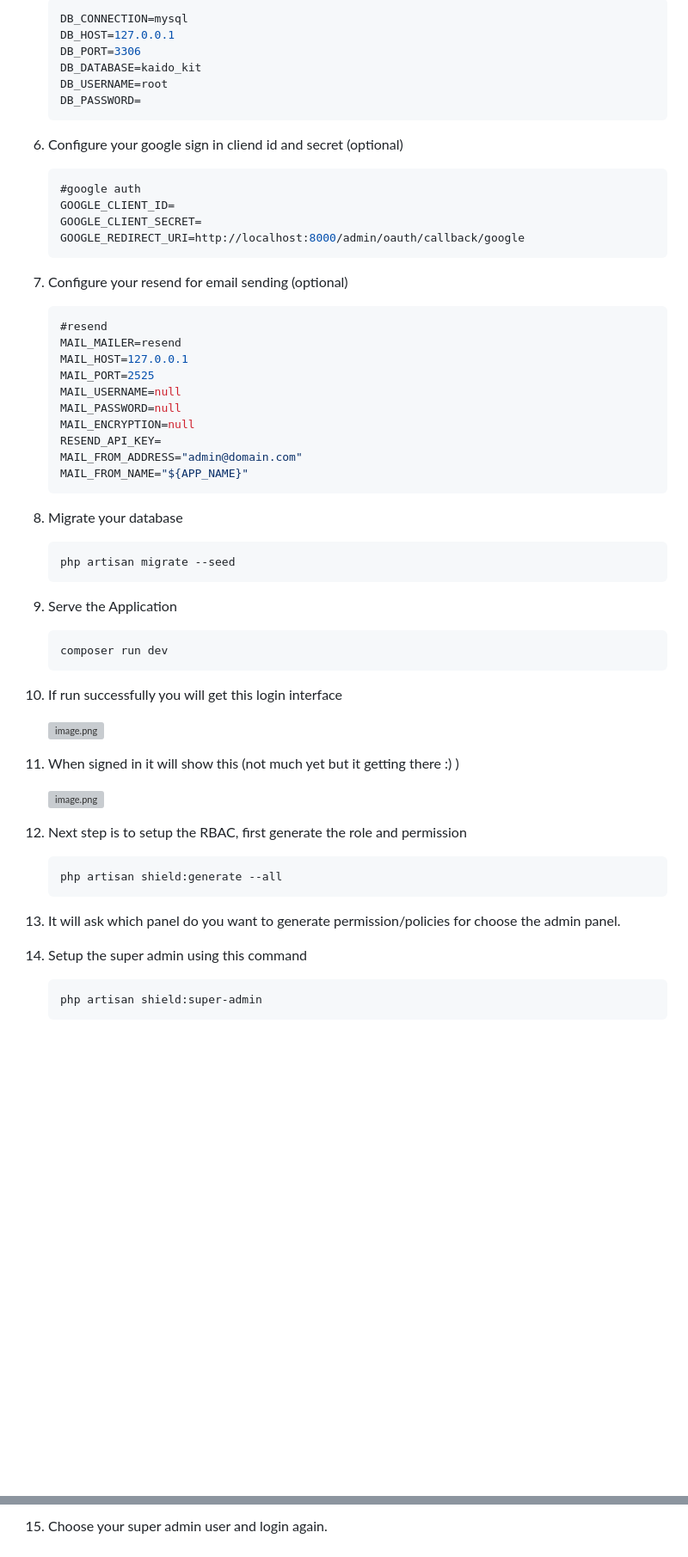
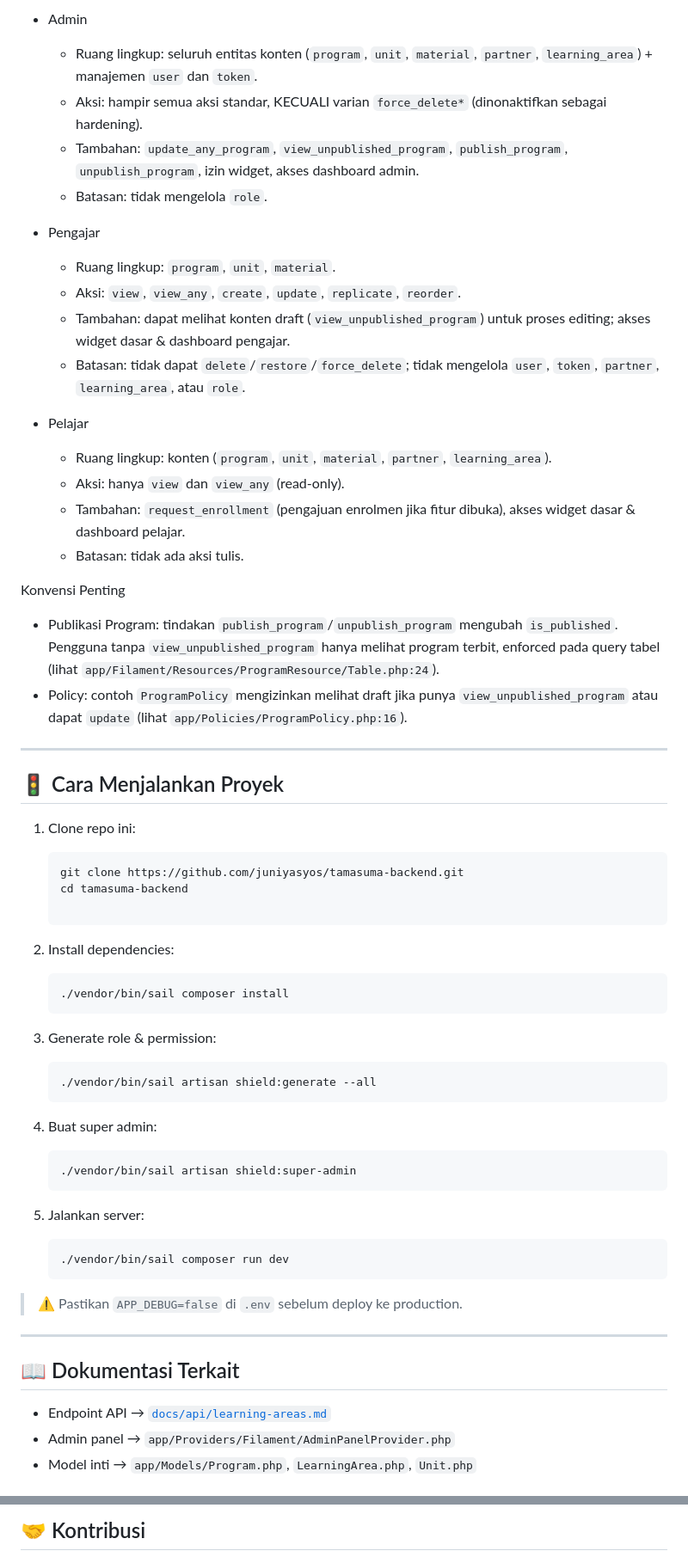
Before and after one commit to juniyasyos/tamasuma-backend, a Markdown page: README.md, 2 parts joined by grey strips. Shown at 86% size. GitHub-like rendering; blank space fills up the shorter version; grey boxes are pictures that could not be loaded.

````diff
--- a/README.md
+++ b/README.md
@@ -83,67 +69,64 @@ A powerful and opinionated FilamentPHP starter kit designed to accelerate your a
 
-    ```php
-    DB_CONNECTION=mysql
-    DB_HOST=127.0.0.1
-    DB_PORT=3306
-    DB_DATABASE=kaido_kit
-    DB_USERNAME=root
-    DB_PASSWORD=
-    ```
+- Admin
+  - Ruang lingkup: seluruh entitas konten (`program`, `unit`, `material`, `partner`, `learning_area`) + manajemen `user` dan `token`.
+  - Aksi: hampir semua aksi standar, KECUALI varian `force_delete*` (dinonaktifkan sebagai hardening).
+  - Tambahan: `update_any_program`, `view_unpublished_program`, `publish_program`, `unpublish_program`, izin widget, akses dashboard admin.
+  - Batasan: tidak mengelola `role`.
 
-6. Configure your google sign in cliend id and secret (optional)
+- Pengajar
+  - Ruang lingkup: `program`, `unit`, `material`.
+  - Aksi: `view`, `view_any`, `create`, `update`, `replicate`, `reorder`.
+  - Tambahan: dapat melihat konten draft (`view_unpublished_program`) untuk proses editing; akses widget dasar & dashboard pengajar.
+  - Batasan: tidak dapat `delete`/`restore`/`force_delete`; tidak mengelola `user`, `token`, `partner`, `learning_area`, atau `role`.
 
-    ```php
-    #google auth
-    GOOGLE_CLIENT_ID=
-    GOOGLE_CLIENT_SECRET=
-    GOOGLE_REDIRECT_URI=http://localhost:8000/admin/oauth/callback/google
-    ```
+- Pelajar
+  - Ruang lingkup: konten (`program`, `unit`, `material`, `partner`, `learning_area`).
+  - Aksi: hanya `view` dan `view_any` (read‑only).
+  - Tambahan: `request_enrollment` (pengajuan enrolmen jika fitur dibuka), akses widget dasar & dashboard pelajar.
+  - Batasan: tidak ada aksi tulis.
 
-7. Configure your resend for email sending (optional)
+Konvensi Penting
 
-    ```php
-    #resend
-    MAIL_MAILER=resend
-    MAIL_HOST=127.0.0.1
-    MAIL_PORT=2525
-    MAIL_USERNAME=null
-    MAIL_PASSWORD=null
-    MAIL_ENCRYPTION=null
-    RESEND_API_KEY=
-    MAIL_FROM_ADDRESS="admin@domain.com"
-    MAIL_FROM_NAME="${APP_NAME}"
-    ```
+- Publikasi Program: tindakan `publish_program`/`unpublish_program` mengubah `is_published`. Pengguna tanpa `view_unpublished_program` hanya melihat program terbit, enforced pada query tabel (lihat `app/Filament/Resources/ProgramResource/Table.php:24`).
+- Policy: contoh `ProgramPolicy` mengizinkan melihat draft jika punya `view_unpublished_program` atau dapat `update` (lihat `app/Policies/ProgramPolicy.php:16`).
 
-8. Migrate your database
+---
 
-    ```php
-    php artisan migrate --seed
-    ```
+## 🚦 Cara Menjalankan Proyek
 
-9. Serve the Application
+1. Clone repo ini:
+   ```bash
+   git clone https://github.com/juniyasyos/tamasuma-backend.git
+   cd tamasuma-backend
 
-    ```script
-    composer run dev
-    ```
+2. Install dependencies:
 
-11. If run successfully you will get this login interface
+   ```bash
+   ./vendor/bin/sail composer install
+   ```
+3. Generate role & permission:
 
-    ![image.png](.github/images/login-screen.png)
+   ```bash
+   ./vendor/bin/sail artisan shield:generate --all
+   ```
+4. Buat super admin:
 
-12. When signed in it will show this (not much yet but it getting there :) )
+   ```bash
+   ./vendor/bin/sail artisan shield:super-admin
+   ```
+5. Jalankan server:
 
-    ![image.png](.github/images/after-login-without-rbac.png)
+   ```bash
+   ./vendor/bin/sail composer run dev
+   ```
 
-13. Next step is to setup the RBAC, first generate the role and permission
+> ⚠️ Pastikan `APP_DEBUG=false` di `.env` sebelum deploy ke production.
 
-    ```php
-    php artisan shield:generate --all
-    ```
+---
 
-14. It will ask which panel do you want to generate permission/policies for choose the admin panel.
-15. Setup the super admin using this command
+## 📖 Dokumentasi Terkait
 
-    ```php
-    php artisan shield:super-admin
-    ```
+* Endpoint API → [`docs/api/learning-areas.md`](docs/api/learning-areas.md)
+* Admin panel → `app/Providers/Filament/AdminPanelProvider.php`
+* Model inti → `app/Models/Program.php`, `LearningArea.php`, `Unit.php`
 
@@ -151,3 +134,3 @@ A powerful and opinionated FilamentPHP starter kit designed to accelerate your a
 
-16. Choose your super admin user and login again.
+## 🤝 Kontribusi
 
````
Also changed, not shown: other parts of README.md (+71 -165 lines).
